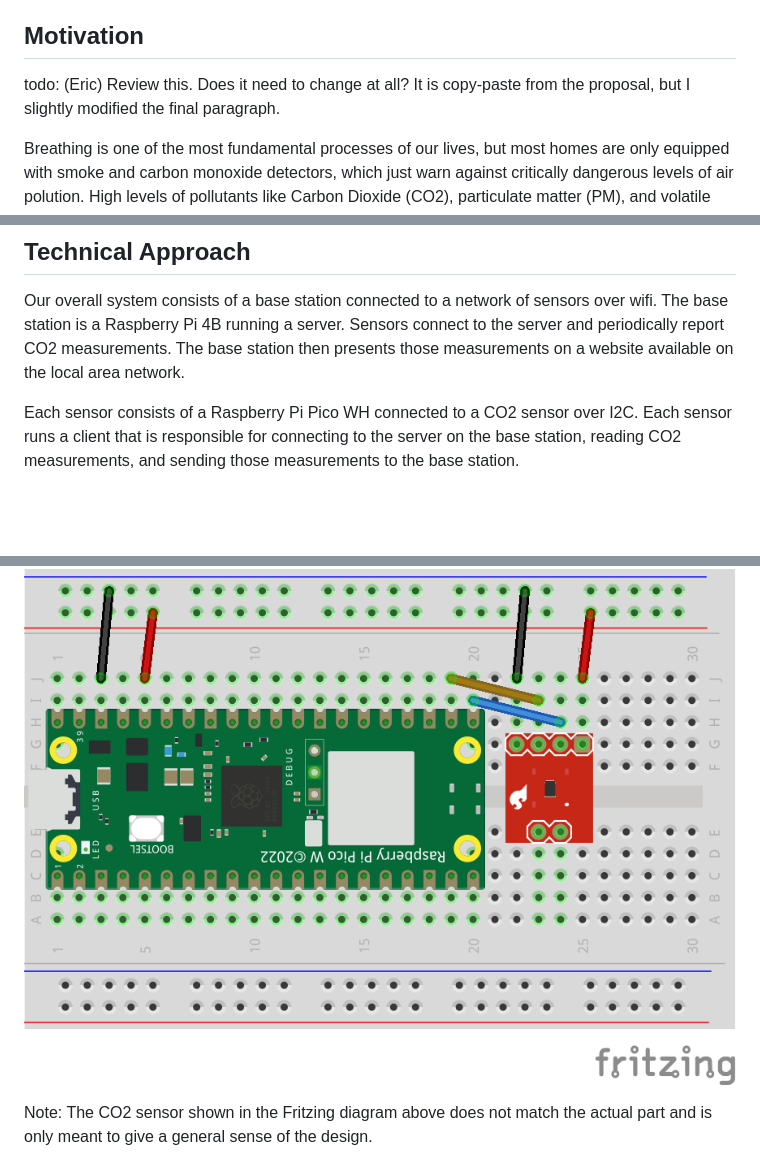
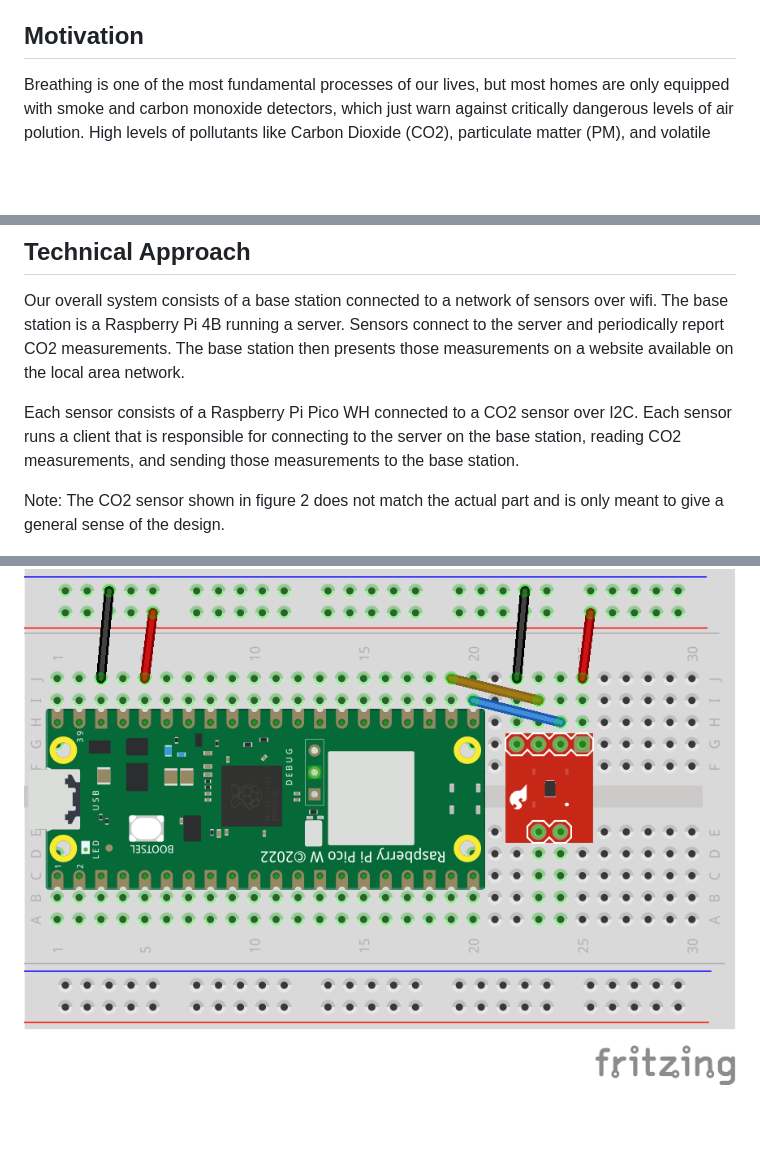
Before and after one commit to EricSchrock/co2-monitor, a Markdown page: submissions/report.md, 3 parts joined by grey strips. Drawn GitHub-style; blank space fills up the shorter version.

Commit message:
Removed review todo and moved Fritzing note

```diff
--- a/submissions/report.md
+++ b/submissions/report.md
@@ -16,9 +16,6 @@ We created a distributed network of CO2 sensors that report back via wifi to a c
 
 
 ## Motivation
-
-todo: (Eric) Review this. Does it need to change at all? It is copy-paste from
-the proposal, but I slightly modified the final paragraph.
 
 Breathing is one of the most fundamental processes of our lives, but most homes
 are only equipped with smoke and carbon monoxide detectors, which just warn
@@ -74,11 +71,11 @@ Our overall system consists of a base station connected to a network of sensors
 
 Each sensor consists of a Raspberry Pi Pico WH connected to a CO2 sensor over I2C. Each sensor runs a client that is responsible for connecting to the server on the base station, reading CO2 measurements, and sending those measurements to the base station.
 
+Note: The CO2 sensor shown in figure 2 does not match the actual part and is only meant to give a general sense of the design.
+
 ![System Architecture](../images/system.png)
 
 ![Sensor Layout](../images/sensor.png)
-
-Note: The CO2 sensor shown in the Fritzing diagram above does not match the actual part and is only meant to give a general sense of the design.
 
 ![Sensor Flowchart](../images/sensor-flow.png)
 
```
